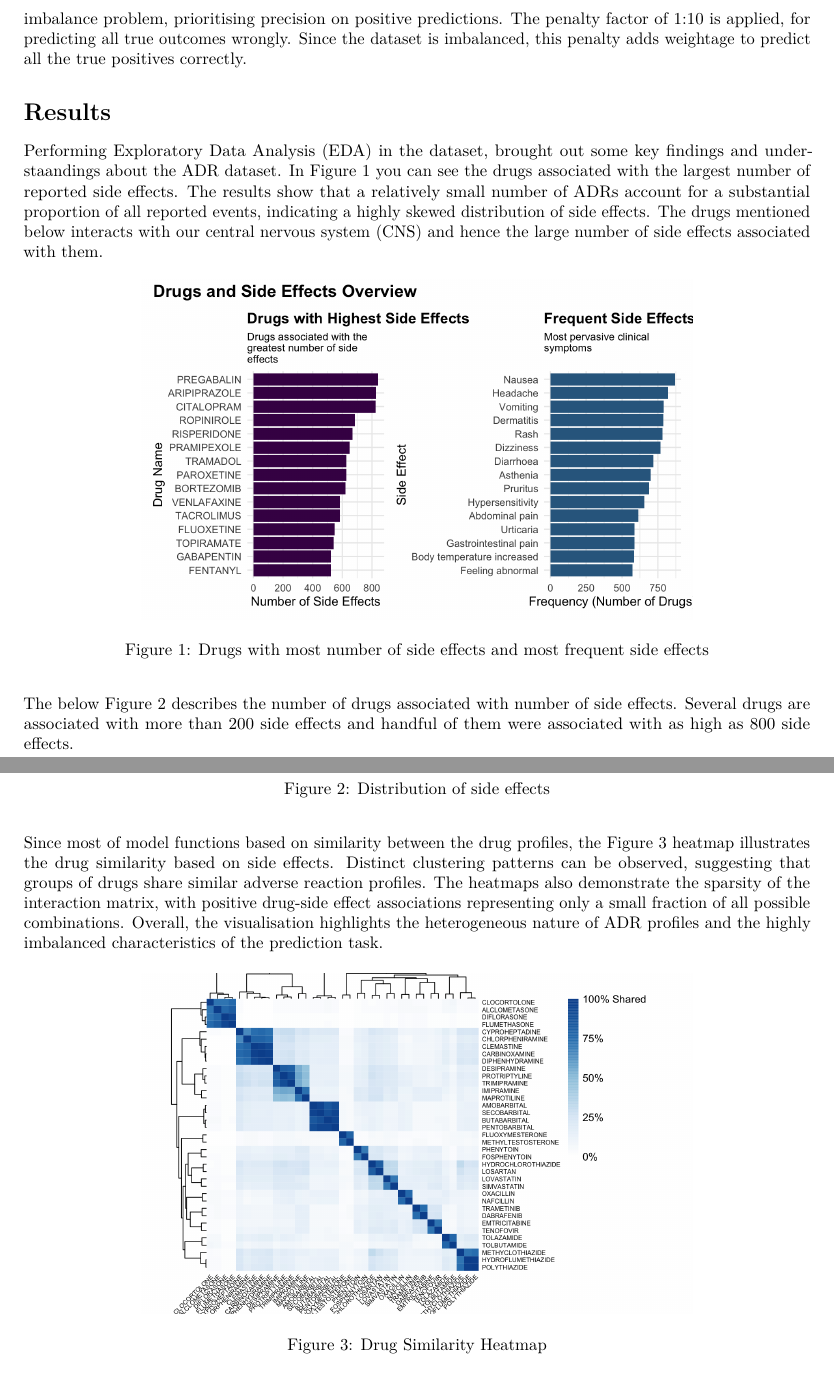
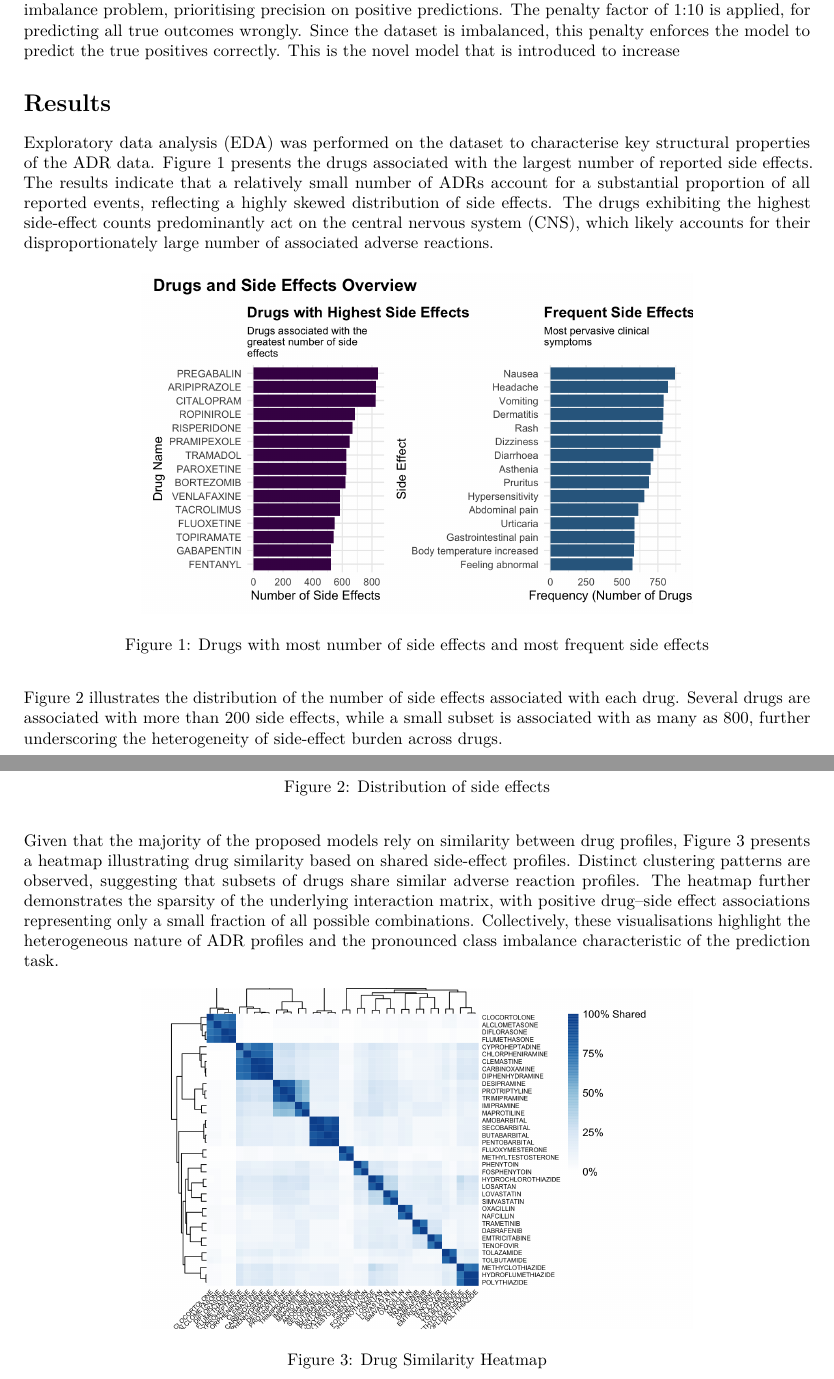
Before and after one commit to arshad4387/ADR-Prediction, an R Markdown document (ADR Prediction Thesis/ADR Prediction Thesis.Rmd): two parts of pages 4 and 5 of 11, joined at a grey line, cut so that both start at the same text. Rendered offline with R 4.5, knitr and Pandoc, then LaTeX, with nearby package versions; drawn as R Markdown's standard PDF in place of the format the file asks for.

Commit message:
Edited the format and references.

````diff
--- a/ADR Prediction Thesis/ADR Prediction Thesis.Rmd
+++ b/ADR Prediction Thesis/ADR Prediction Thesis.Rmd
@@ -107,22 +107,22 @@ Standard NMF treats all entries of ‘Y’ equally, which is problematic given s
 $$\min_{U \geq 0, H \geq 0} \sum_{i,j} W_{ij} \left(Y_{ij} - [UH^\top]_{ij}\right)^2$$
 where $W_{ij} > 1$ for observed positive pairs and $W_{ij} = 1$ otherwise. This encourages the model to accurately reconstruct the rare positive associations that are most predictively valuable.
 Kernel Regression is then applied as in the standard NMF case to project new drugs. This model is designed specifically to address the imbalance problem, prioritising precision on positive predictions.
-The penalty factor of 1:10 is applied, for predicting all true outcomes wrongly. Since the dataset is imbalanced, this penalty adds weightage to predict all the true positives correctly.
+The penalty factor of 1:10 is applied, for predicting all true outcomes wrongly. Since the dataset is imbalanced, this penalty enforces the model to predict the true positives correctly. This is the novel model that is introduced to increase
 
 
 # Results
 
-Performing Exploratory Data Analysis (EDA) in the dataset, brought out some key findings and understaandings about the ADR dataset. In Figure \ref{fig:fig-most-common-drug} you can see the drugs associated with the largest number of reported side effects. The results show that a relatively small number of ADRs account for a substantial proportion of all reported events, indicating a highly skewed distribution of side effects. The drugs mentioned below interacts with our central nervous system (CNS) and hence the large number of side effects associated with them.
+Exploratory data analysis (EDA) was performed on the dataset to characterise key structural properties of the ADR data. Figure 1 presents the drugs associated with the largest number of reported side effects. The results indicate that a relatively small number of ADRs account for a substantial proportion of all reported events, reflecting a highly skewed distribution of side effects. The drugs exhibiting the highest side-effect counts predominantly act on the central nervous system (CNS), which likely accounts for their disproportionately large number of associated adverse reactions.
 ```{r fig-most-common-drug, echo=FALSE, fig.cap="Drugs with most number of side effects and most frequent side effects\\label{fig:fig-most-common-drug}", out.width="70%", fig.align="center"}
 
 knitr::include_graphics("figures/common_se.png")
 ```
-The below Figure \ref{fig:fig-se-distribution} describes the number of drugs associated with number of side effects. Several drugs are associated with more than 200 side effects and handful of them were associated with as high as 800 side effects.
+Figure 2 illustrates the distribution of the number of side effects associated with each drug. Several drugs are associated with more than 200 side effects, while a small subset is associated with as many as 800, further underscoring the heterogeneity of side-effect burden across drugs.
 ```{r fig-se-distribution, echo=FALSE, fig.cap="Distribution of side effects", out.width="70%", fig.align="center"}
 
 knitr::include_graphics("figures/distribution_of_se.png")
 ```
-Since most of model functions based on similarity between the drug profiles, the Figure 3 heatmap illustrates the drug similarity based on side effects. Distinct clustering patterns can be observed, suggesting that groups of drugs share similar adverse reaction profiles. The heatmaps also demonstrate the sparsity of the interaction matrix, with positive drug-side effect associations representing only a small fraction of all possible combinations. Overall, the visualisation highlights the heterogeneous nature of ADR profiles and the highly imbalanced characteristics of the prediction task.
+Given that the majority of the proposed models rely on similarity between drug profiles, Figure 3 presents a heatmap illustrating drug similarity based on shared side-effect profiles. Distinct clustering patterns are observed, suggesting that subsets of drugs share similar adverse reaction profiles. The heatmap further demonstrates the sparsity of the underlying interaction matrix, with positive drug–side effect associations representing only a small fraction of all possible combinations. Collectively, these visualisations highlight the heterogeneous nature of ADR profiles and the pronounced class imbalance characteristic of the prediction task.
 ```{r fig-se-heatmap, echo=FALSE, fig.cap="Drug Similarity Heatmap", out.width="70%", fig.align="center"}
 knitr::include_graphics("figures/drug_similarity.png")
 ```
````
Also changed, not shown: ADR Prediction Thesis/ADR-Prediction-Thesis.tex, ADR Prediction Thesis/ADR Prediction Thesis.Rmd (10 more changed lines), 3 other files.
